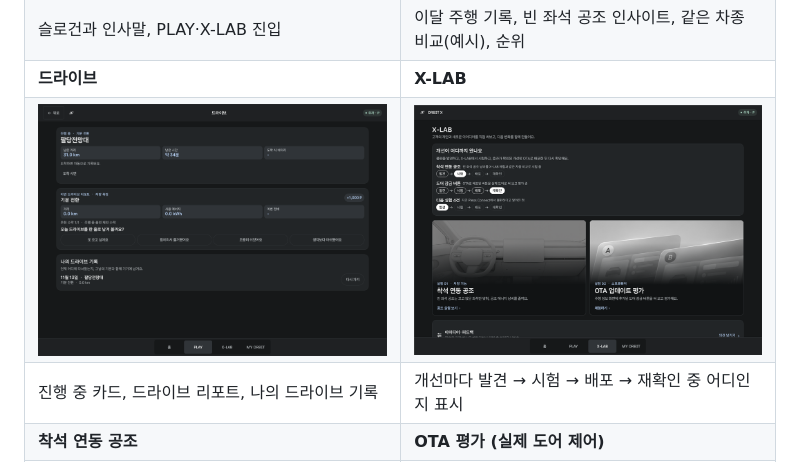
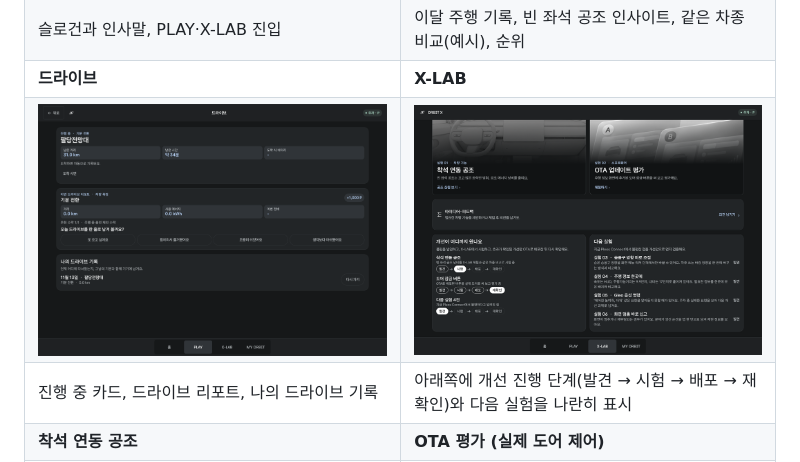
Before and after one commit to jhpark322/obrit-x, a Markdown page: README.md, the part around the change. GitHub-like rendering; pictures changed too: docs/screenshots/08_xlab_stages.png.

```diff
--- a/README.md
+++ b/README.md
@@ -53,7 +53,7 @@ Pleos Connect v2.1.0 에뮬레이터에서 현재 빌드로 캡처했습니다.
 | 슬로건과 인사말, PLAY·X-LAB 진입 | 이달 주행 기록, 빈 좌석 공조 인사이트, 같은 차종 비교(예시), 순위 |
 | **드라이브** | **X-LAB** |
 | ![드라이브](docs/screenshots/04_drive.png) | ![X-LAB](docs/screenshots/08_xlab_stages.png) |
-| 진행 중 카드, 드라이브 리포트, 나의 드라이브 기록 | 개선마다 발견 → 시험 → 배포 → 재확인 중 어디인지 표시 |
+| 진행 중 카드, 드라이브 리포트, 나의 드라이브 기록 | 아래쪽에 개선 진행 단계(발견 → 시험 → 배포 → 재확인)와 다음 실험을 나란히 표시 |
 | **착석 연동 공조** | **OTA 평가 (실제 도어 제어)** |
 | ![공조](docs/screenshots/09_climate.png) | ![OTA](docs/screenshots/10_ota.png) |
 | 빈 차량을 감지해 순정 공조를 끄고 "에너지 절약" 표시 | Vehicle SDK로 네 문을 잠그고 풀며 버튼을 평가 |
```
Also changed, not shown: 1 other file.
